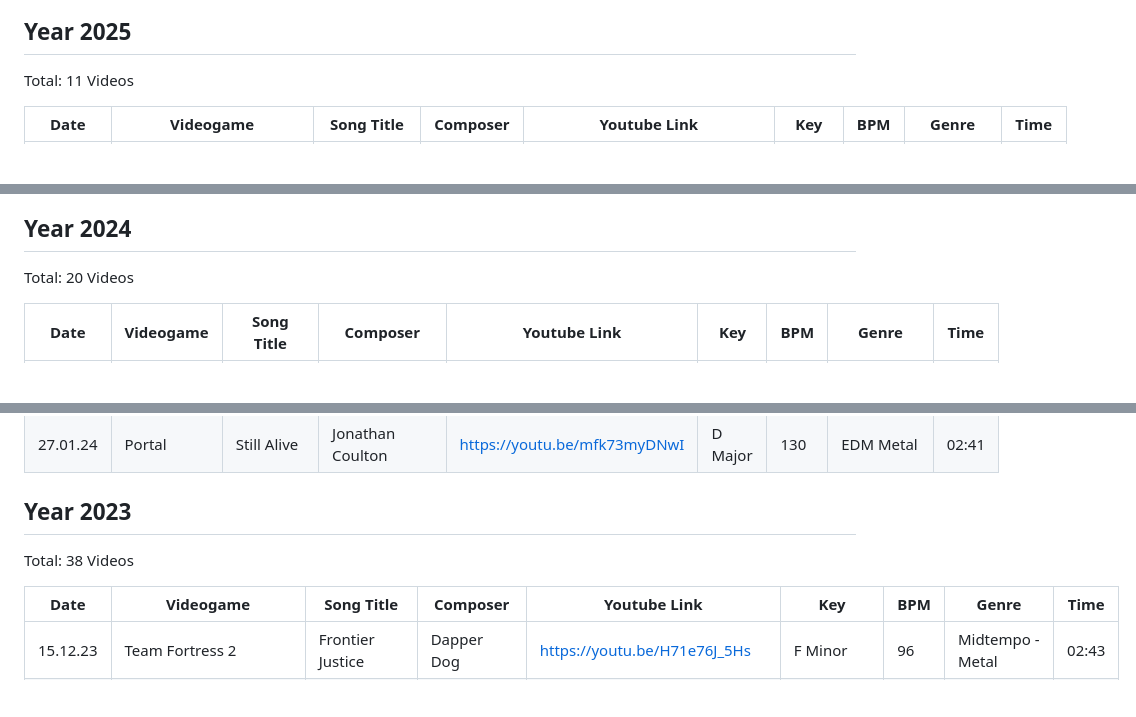
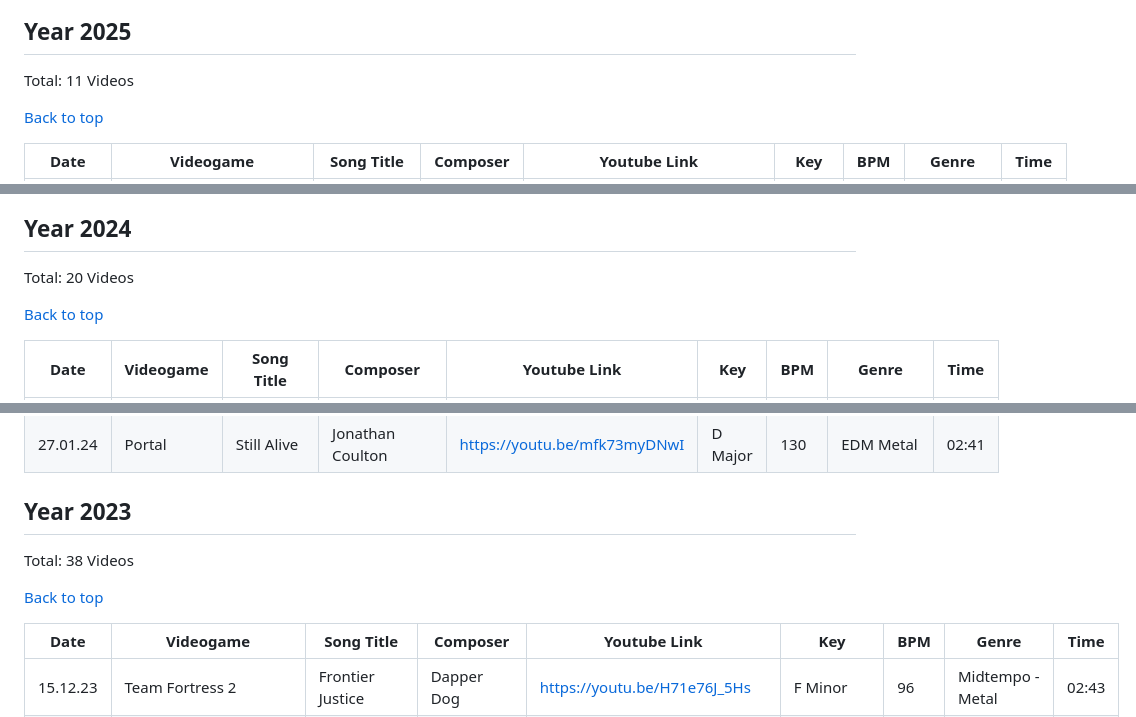
Before and after one commit to mft14/mft14.github.io, a Markdown page: info/vds.md, 3 parts joined by grey strips. Drawn GitHub-style; blank space fills up the shorter version.

Commit message:
back to top

```diff
--- a/info/vds.md
+++ b/info/vds.md
@@ -64,6 +64,8 @@ An overview of my video uploads. Work in progress. Still needs:
 ## Year 2025
 Total: 11 Videos
 
+[Back to top](#vds)
+
 | Date     | Videogame                              | Song Title                 | Composer                                                   | Youtube Link                 | Key     | BPM | Genre              | Time  |
 |----------|----------------------------------------|----------------------------|------------------------------------------------------------|------------------------------|---------|-----|--------------------|-------|
 | 31.12.25 | Mario Kart 7                           | Rainbow Road               | Kenta Nagata - Satomi Terui                                | https://youtu.be/AhoxtoEdgCk | E Major | 136 | Metalstep          | 02:35 |
@@ -81,6 +83,8 @@ Total: 11 Videos
 
 ## Year 2024
 Total: 20 Videos
+
+[Back to top](#vds)
 
 | Date     | Videogame              | Song Title          | Composer                                                      | Youtube Link                 | Key       | BPM      | Genre              | Time  |
 |----------|------------------------|---------------------|---------------------------------------------------------------|------------------------------|-----------|----------|--------------------|-------|
@@ -106,8 +110,10 @@ Total: 20 Videos
 | 27.01.24 | Portal                 | Still Alive         | Jonathan Coulton                                              | https://youtu.be/mfk73myDNwI | D Major   | 130      | EDM Metal          | 02:41 |
 
 ## Year 2023
+Total: 38 Videos
 
-Total: 38 Videos
+[Back to top](#vds)
+
 
 | Date     | Videogame                                 | Song Title                | Composer                                                   | Youtube Link                 | Key           | BPM      | Genre                | Time  |
 |----------|-------------------------------------------|---------------------------|------------------------------------------------------------|------------------------------|---------------|----------|----------------------|-------|
```
Also changed, not shown: other parts of info/vds.md (+30 -0 lines), info/gear.md (+3 -0 lines).
